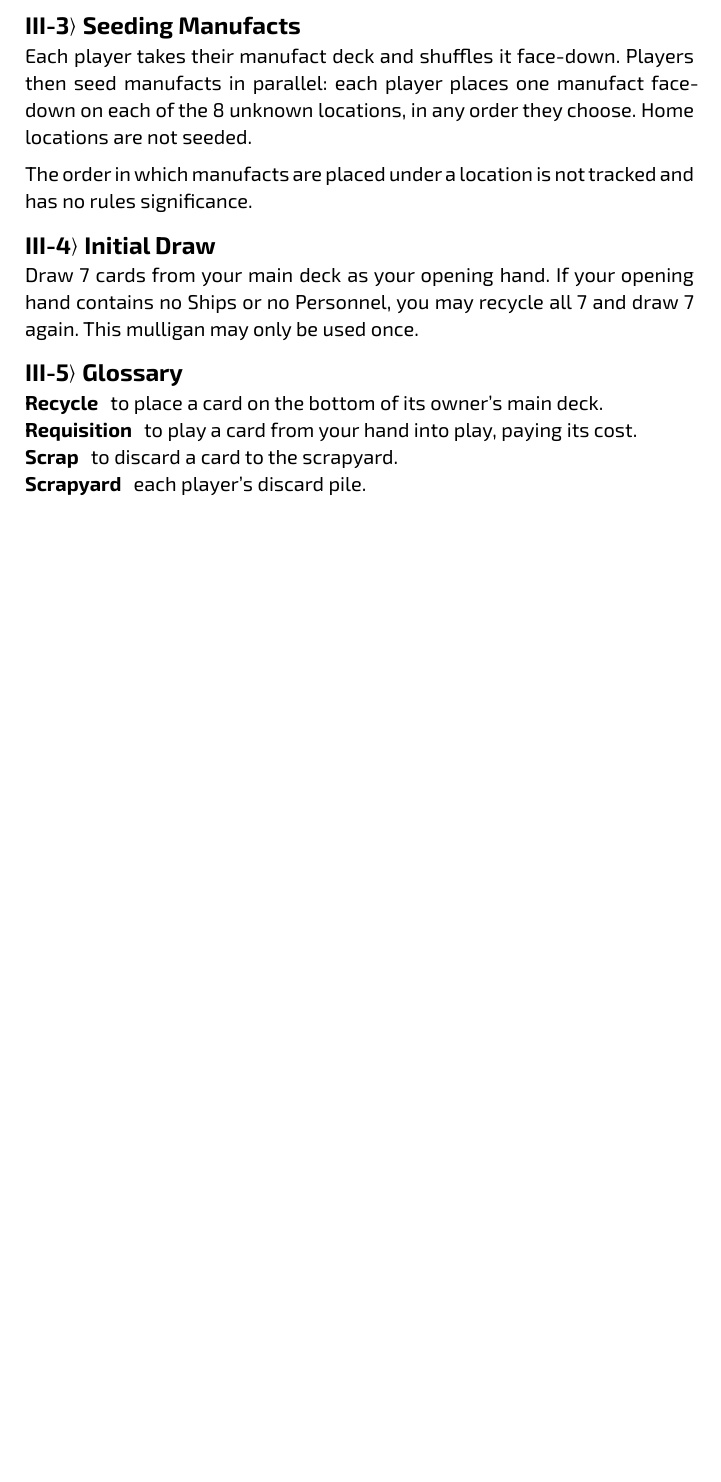
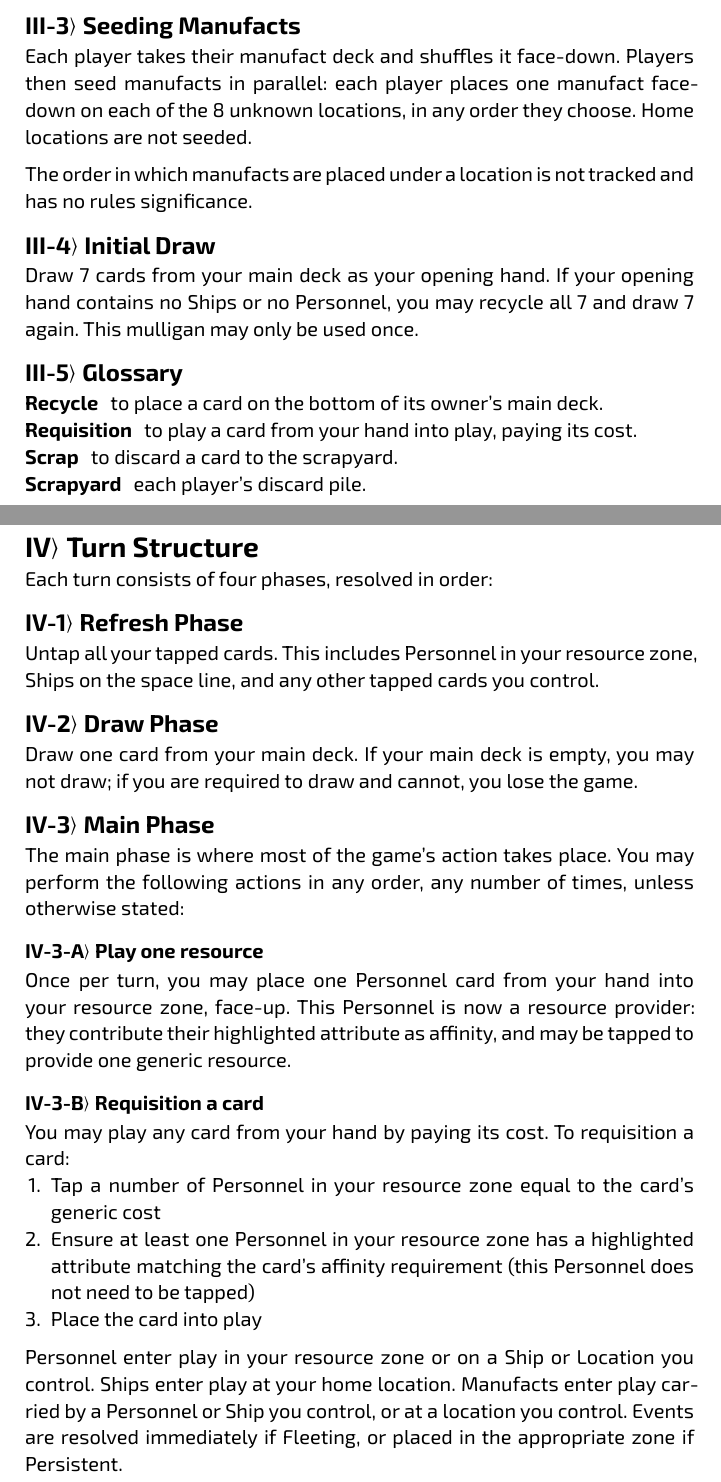
Before and after one commit to albx79/uncharted-void, a Typst document (rulebook-v2.typ): part of page 4 of 4 before the commit and two parts of pages 4 and 5 of 6 after it, the two joined at a grey line, cut so that both start at the same text, the shorter picture padded with empty space. Compiled offline with Typst 0.15.

Commit message:
v2 section 4 draft

```diff
--- a/rulebook-v2.typ
+++ b/rulebook-v2.typ
@@ -169,3 +169,44 @@ This mulligan may only be used once.
 / Requisition: to play a card from your hand into play, paying its cost.
 / Scrap: to discard a card to the scrapyard.
 / Scrapyard: each player's discard pile.
+
+= Turn Structure
+
+Each turn consists of four phases, resolved in order:
+
+== Refresh Phase
+
+Untap all your tapped cards. This includes Personnel in your resource zone,
+Ships on the space line, and any other tapped cards you control.
+
+== Draw Phase
+
+Draw one card from your main deck. If your main deck is empty, you may not
+draw; if you are required to draw and cannot, you lose the game.
+
+== Main Phase
+
+The main phase is where most of the game's action takes place. You may perform
+the following actions in any order, any number of times, unless otherwise stated:
+
+=== Play one resource
+
+Once per turn, you may place one Personnel card from your hand into your
+resource zone, face-up. This Personnel is now a resource provider: they
+contribute their highlighted attribute as affinity, and may be tapped to
+provide one generic resource.
+
+=== Requisition a card
+
+You may play any card from your hand by paying its cost. To requisition a card:
++ Tap a number of Personnel in your resource zone equal to the card's generic cost
++ Ensure at least one Personnel in your resource zone has a highlighted attribute
+  matching the card's affinity requirement (this Personnel does not need to be tapped)
++ Place the card into play
+
+Personnel enter play in your resource zone or on a Ship or Location you control.
+Ships enter play at your home location.
+Manufacts enter play carried by a Personnel or Ship you control, or at a location
+you control.
+Events are resolved immediately if Fleeting, or placed in the appropriate zone
+if Persistent.
@@ -171,0 +240,4 @@ This mulligan may only be used once.
+== End Phase
+
+You may discard any number of cards from your hand. Then, if you have more
+than 7 cards in hand, discard down to 7. Pass the turn to your opponent.
```
Also changed, not shown: rulebook-v2.typ (27 more changed lines).
